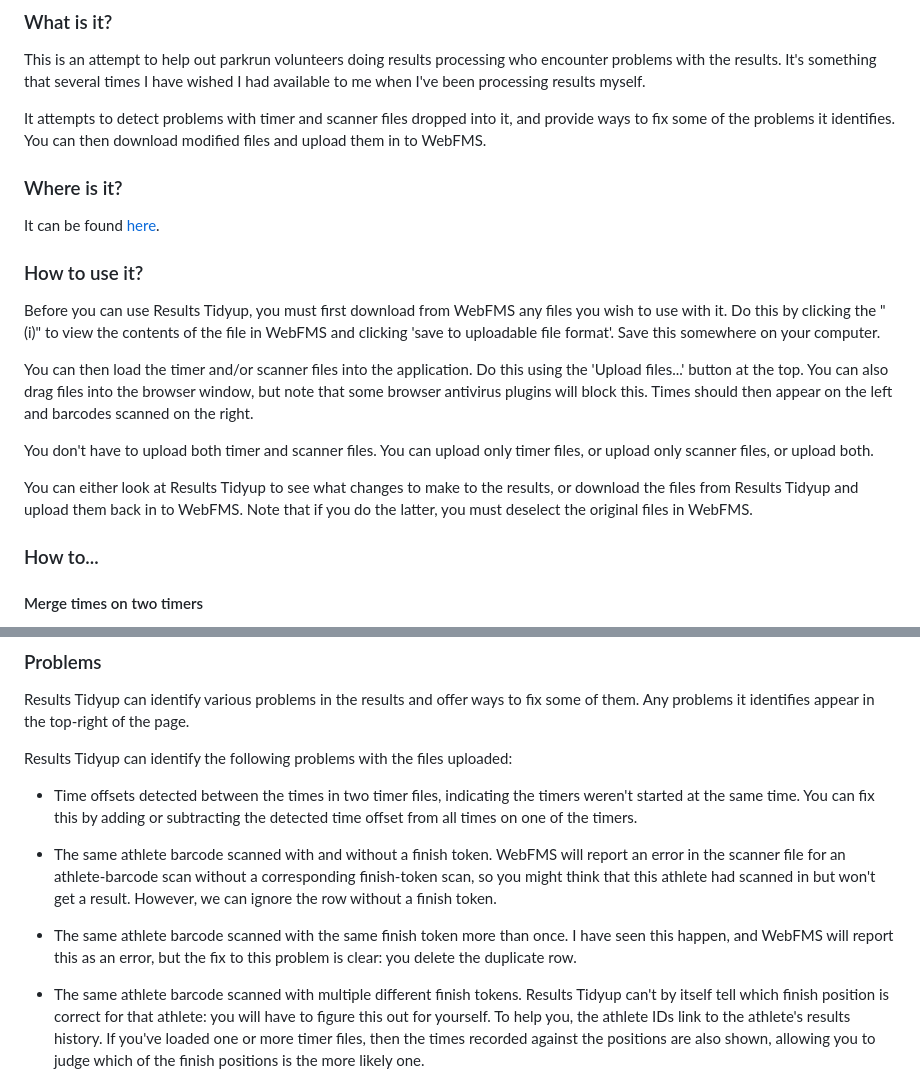
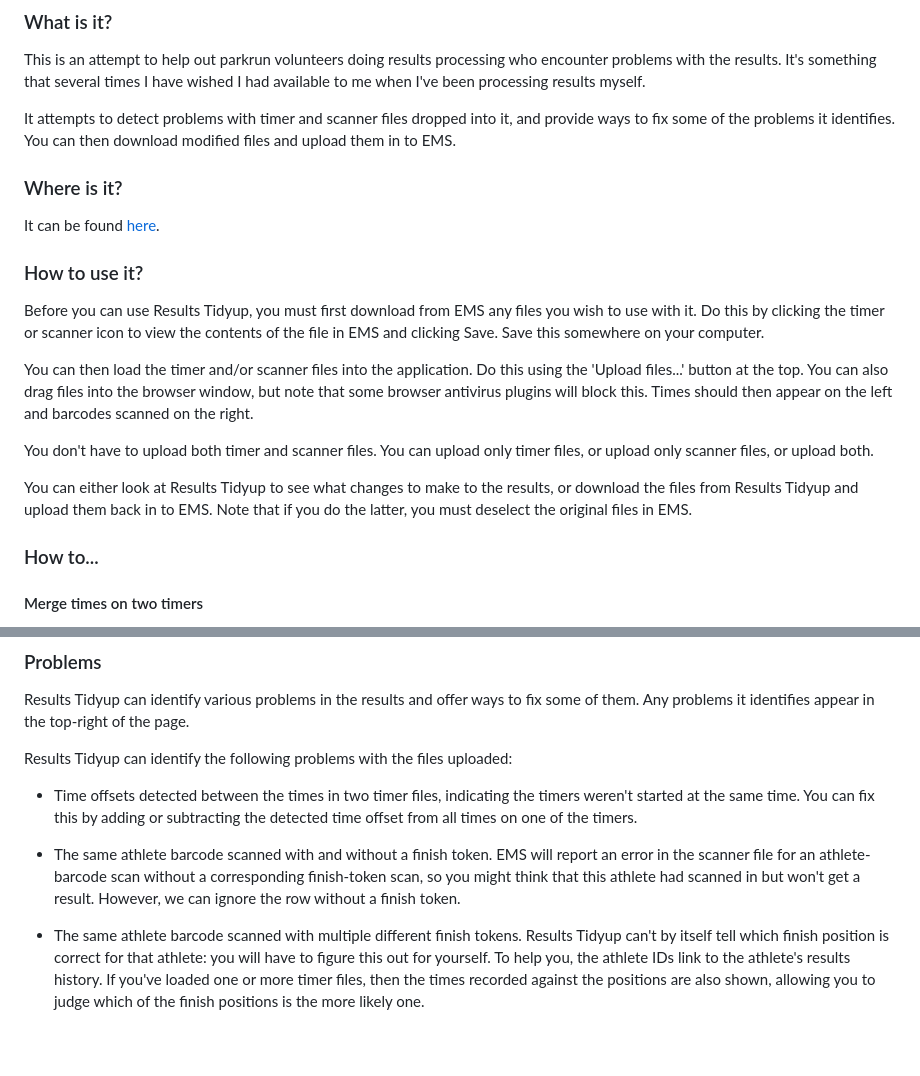
Before and after one commit to LukeWoodward/ResultsTidyup, a Markdown page: README.md, 2 parts joined by grey strips. Drawn GitHub-style; blank space fills up the shorter version.

Commit message:
Replace mentions of WebFMS with EMS, and remove the mention of the same athlete scanned with the same finish token twice, as EMS does not report this as a problem.

```diff
--- a/README.md
+++ b/README.md
@@ -19,7 +19,7 @@
 
 This is an attempt to help out parkrun volunteers doing results processing who encounter problems with the results.  It's something that several times I have wished I had available to me when I've been processing results myself.
 
-It attempts to detect problems with timer and scanner files dropped into it, and provide ways to fix some of the problems it identifies.  You can then download modified files and upload them in to WebFMS.
+It attempts to detect problems with timer and scanner files dropped into it, and provide ways to fix some of the problems it identifies.  You can then download modified files and upload them in to EMS.
 
 ### Where is it?
 
@@ -27,13 +27,13 @@ It can be found [here](http://lack-of.org.uk/results-tidyup).
 
 ### How to use it?
 
-Before you can use Results Tidyup, you must first download from WebFMS any files you wish to use with it. Do this by clicking the "(i)" to view the contents of the file in WebFMS and clicking 'save to uploadable file format'. Save this somewhere on your computer.
+Before you can use Results Tidyup, you must first download from EMS any files you wish to use with it. Do this by clicking the timer or scanner icon to view the contents of the file in EMS and clicking Save. Save this somewhere on your computer.
 
 You can then load the timer and/or scanner files into the application.  Do this using the 'Upload files...' button at the top.  You can also drag files into the browser window, but note that some browser antivirus plugins will block this.  Times should then appear on the left and barcodes scanned on the right.
 
 You don't have to upload both timer and scanner files.  You can upload only timer files, or upload only scanner files, or upload both.
 
-You can either look at Results Tidyup to see what changes to make to the results, or download the files from Results Tidyup and upload them back in to WebFMS. Note that if you do the latter, you must deselect the original files in WebFMS.
+You can either look at Results Tidyup to see what changes to make to the results, or download the files from Results Tidyup and upload them back in to EMS. Note that if you do the latter, you must deselect the original files in EMS.
 
 ### How to...
 
@@ -82,9 +82,7 @@ Results Tidyup can identify the following problems with the files uploaded:
 
 * Time offsets detected between the times in two timer files, indicating the timers weren't started at the same time.  You can fix this by adding or subtracting the detected time offset from all times on one of the timers.
 
-* The same athlete barcode scanned with and without a finish token. WebFMS will report an error in the scanner file for an athlete-barcode scan without a corresponding finish-token scan, so you might think that this athlete had scanned in but won't get a result.  However, we can ignore the row without a finish token.
-
-* The same athlete barcode scanned with the same finish token more than once. I have seen this happen, and WebFMS will report this as an error, but the fix to this problem is clear: you delete the duplicate row.
+* The same athlete barcode scanned with and without a finish token. EMS will report an error in the scanner file for an athlete-barcode scan without a corresponding finish-token scan, so you might think that this athlete had scanned in but won't get a result.  However, we can ignore the row without a finish token.
 
 * The same athlete barcode scanned with multiple different finish tokens.  Results Tidyup can't by itself tell which finish position is correct for that athlete: you will have to figure this out for yourself.  To help you, the athlete IDs link to the athlete's results history. If you've loaded one or more timer files, then the times recorded against the positions are also shown, allowing you to judge which of the finish positions is the more likely one.
 
```
